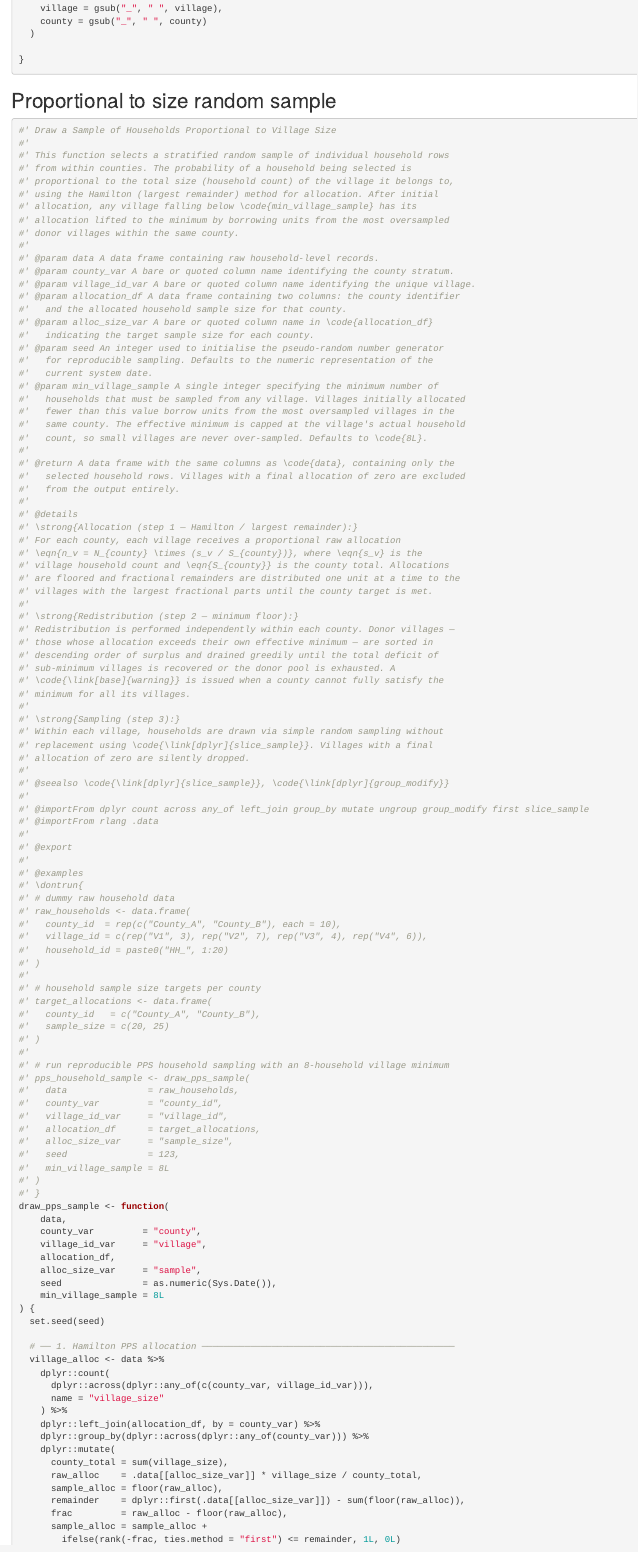
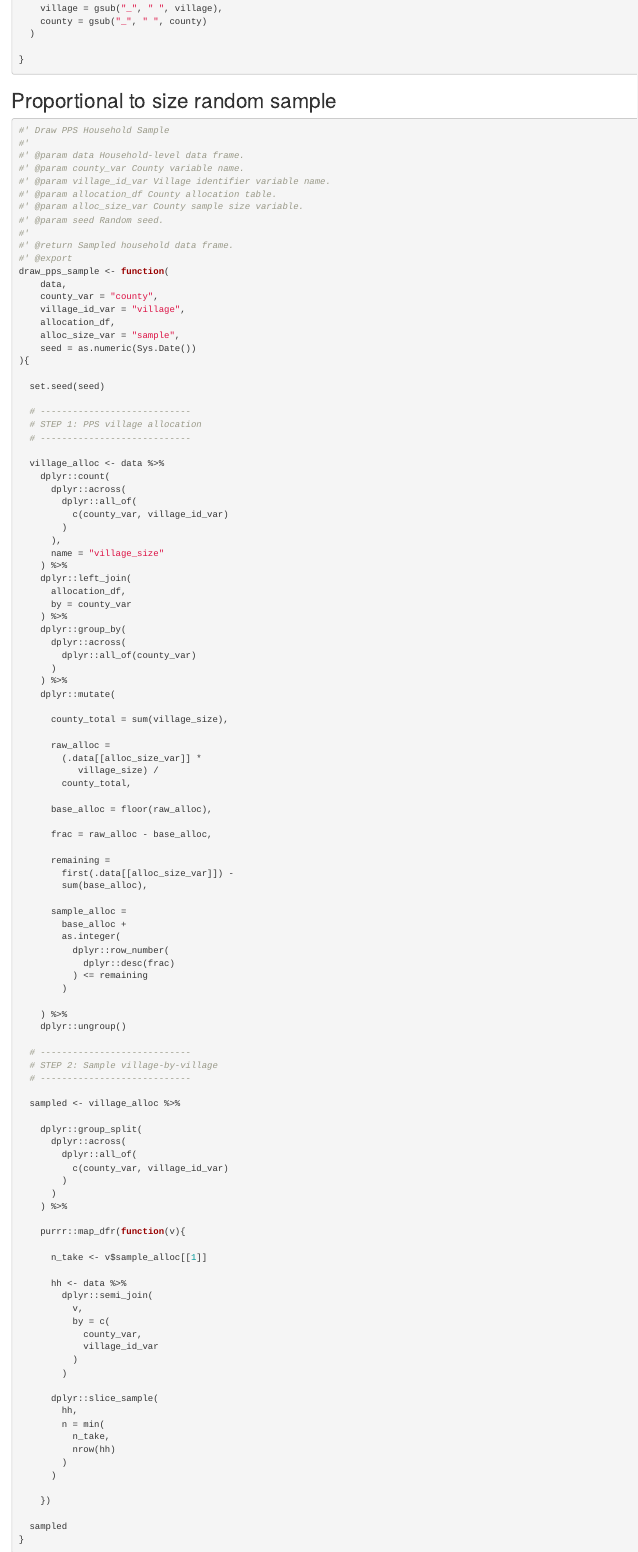
Before and after one commit to Bokola/acheck, an R Markdown document (dev/flat_full.Rmd): the page in a window 1100 px wide, from 3640 px down. Rendered offline with R 4.5, knitr and Pandoc, with nearby package versions; some code elsewhere in the file could not run offline.

Commit message:
proportional to size sampling

````diff
--- a/dev/flat_full.Rmd
+++ b/dev/flat_full.Rmd
@@ -1274,114 +1274,70 @@ df_clean <- df_out %>%
 ## Proportional to size random sample
 
 ```{r function-draw_pps_sample}
-#' Draw a Sample of Households Proportional to Village Size
-#'
-#' This function selects a stratified random sample of individual household rows
-#' from within counties. The probability of a household being selected is
-#' proportional to the total size (household count) of the village it belongs to,
-#' using the Hamilton (largest remainder) method for allocation. After initial
-#' allocation, any village falling below \code{min_village_sample} has its
-#' allocation lifted to the minimum by borrowing units from the most oversampled
-#' donor villages within the same county.
-#'
-#' @param data A data frame containing raw household-level records.
-#' @param county_var A bare or quoted column name identifying the county stratum.
-#' @param village_id_var A bare or quoted column name identifying the unique village.
-#' @param allocation_df A data frame containing two columns: the county identifier
-#'   and the allocated household sample size for that county.
-#' @param alloc_size_var A bare or quoted column name in \code{allocation_df}
-#'   indicating the target sample size for each county.
-#' @param seed An integer used to initialise the pseudo-random number generator
-#'   for reproducible sampling. Defaults to the numeric representation of the
-#'   current system date.
-#' @param min_village_sample A single integer specifying the minimum number of
-#'   households that must be sampled from any village. Villages initially allocated
-#'   fewer than this value borrow units from the most oversampled villages in the
-#'   same county. The effective minimum is capped at the village's actual household
-#'   count, so small villages are never over-sampled. Defaults to \code{8L}.
-#'
-#' @return A data frame with the same columns as \code{data}, containing only the
-#'   selected household rows. Villages with a final allocation of zero are excluded
-#'   from the output entirely.
-#'
-#' @details
-#' \strong{Allocation (step 1 — Hamilton / largest remainder):}
-#' For each county, each village receives a proportional raw allocation
-#' \eqn{n_v = N_{county} \times (s_v / S_{county})}, where \eqn{s_v} is the
-#' village household count and \eqn{S_{county}} is the county total. Allocations
-#' are floored and fractional remainders are distributed one unit at a time to the
-#' villages with the largest fractional parts until the county target is met.
-#'
-#' \strong{Redistribution (step 2 — minimum floor):}
-#' Redistribution is performed independently within each county. Donor villages —
-#' those whose allocation exceeds their own effective minimum — are sorted in
-#' descending order of surplus and drained greedily until the total deficit of
-#' sub-minimum villages is recovered or the donor pool is exhausted. A
-#' \code{\link[base]{warning}} is issued when a county cannot fully satisfy the
-#' minimum for all its villages.
-#'
-#' \strong{Sampling (step 3):}
-#' Within each village, households are drawn via simple random sampling without
-#' replacement using \code{\link[dplyr]{slice_sample}}. Villages with a final
-#' allocation of zero are silently dropped.
-#'
-#' @seealso \code{\link[dplyr]{slice_sample}}, \code{\link[dplyr]{group_modify}}
-#'
-#' @importFrom dplyr count across any_of left_join group_by mutate ungroup group_modify first slice_sample
-#' @importFrom rlang .data
-#'
-#' @export
-#'
-#' @examples
-#' \dontrun{
-#' # dummy raw household data
-#' raw_households <- data.frame(
-#'   county_id  = rep(c("County_A", "County_B"), each = 10),
-#'   village_id = c(rep("V1", 3), rep("V2", 7), rep("V3", 4), rep("V4", 6)),
-#'   household_id = paste0("HH_", 1:20)
-#' )
-#'
-#' # household sample size targets per county
-#' target_allocations <- data.frame(
-#'   county_id   = c("County_A", "County_B"),
-#'   sample_size = c(20, 25)
-#' )
-#'
-#' # run reproducible PPS household sampling with an 8-household village minimum
-#' pps_household_sample <- draw_pps_sample(
-#'   data               = raw_households,
-#'   county_var         = "county_id",
-#'   village_id_var     = "village_id",
-#'   allocation_df      = target_allocations,
-#'   alloc_size_var     = "sample_size",
-#'   seed               = 123,
-#'   min_village_sample = 8L
-#' )
-#' }
+#' Draw PPS Household Sample
+#'
+#' @param data Household-level data frame.
+#' @param county_var County variable name.
+#' @param village_id_var Village identifier variable name.
+#' @param allocation_df County allocation table.
+#' @param alloc_size_var County sample size variable.
+#' @param seed Random seed.
+#'
+#' @return Sampled household data frame.
+#' @export
 draw_pps_sample <- function(
     data,
-    county_var         = "county",
-    village_id_var     = "village",
+    county_var = "county",
+    village_id_var = "village",
     allocation_df,
-    alloc_size_var     = "sample",
-    seed               = as.numeric(Sys.Date()),
-    min_village_sample = 8L
-) {
+    alloc_size_var = "sample",
+    seed = as.numeric(Sys.Date())
+){
+
   set.seed(seed)
 
-  # ── 1. Hamilton PPS allocation ───────────────────────────────────────────────
+  # ----------------------------
+  # STEP 1: PPS village allocation
+  # ----------------------------
+
   village_alloc <- data %>%
     dplyr::count(
-      dplyr::across(dplyr::any_of(c(county_var, village_id_var))),
+      dplyr::across(
+        dplyr::all_of(
+          c(county_var, village_id_var)
+        )
+      ),
       name = "village_size"
     ) %>%
-    dplyr::left_join(allocation_df, by = county_var) %>%
-    dplyr::group_by(dplyr::across(dplyr::any_of(county_var))) %>%
+    dplyr::left_join(
+      allocation_df,
+      by = county_var
+    ) %>%
+    dplyr::group_by(
+      dplyr::across(
+        dplyr::all_of(county_var)
+      )
+    ) %>%
     dplyr::mutate(
+
       county_total = sum(village_size),
-      raw_alloc    = .data[[alloc_size_var]] * village_size / county_total,
-      sample_alloc = floor(raw_alloc),
-      remainder    = dplyr::first(.data[[alloc_size_var]]) - sum(floor(raw_alloc)),
-      frac         = raw_alloc - floor(raw_alloc),
-      sample_alloc = sample_alloc +
-        ifelse(rank(-frac, ties.method = "first") <= remainder, 1L, 0L)
+
+      raw_alloc =
+        (.data[[alloc_size_var]] *
+           village_size) /
+        county_total,
+
+      base_alloc = floor(raw_alloc),
+
+      frac = raw_alloc - base_alloc,
+
+      remaining =
+        first(.data[[alloc_size_var]]) -
+        sum(base_alloc),
+
+      sample_alloc =
+        base_alloc +
+        as.integer(
+          dplyr::row_number(
+            dplyr::desc(frac)
+          ) <= remaining
@@ -1411 +1350,10 @@ draw_pps_sample <- function(
+  # STEP 2: Sample village-by-village
+  # ----------------------------
+
+  sampled <- village_alloc %>%
+
+    dplyr::group_split(
+      dplyr::across(
+        dplyr::all_of(
+          c(county_var, village_id_var)
         )
@@ -1452,3 +1363,25 @@ draw_pps_sample <- function(
+    purrr::map_dfr(function(v){
+
+      n_take <- v$sample_alloc[[1]]
+
+      hh <- data %>%
+        dplyr::semi_join(
+          v,
+          by = c(
+            county_var,
+            village_id_var
+          )
+        )
+
+      dplyr::slice_sample(
+        hh,
+        n = min(
+          n_take,
+          nrow(hh)
+        )
+      )
+
+    })
 
   sampled
 }
````
Also changed, not shown: R/draw_pps_sample.R (+84 -151 lines), dev/flat_full.Rmd (64 more changed lines), 2 other files.
